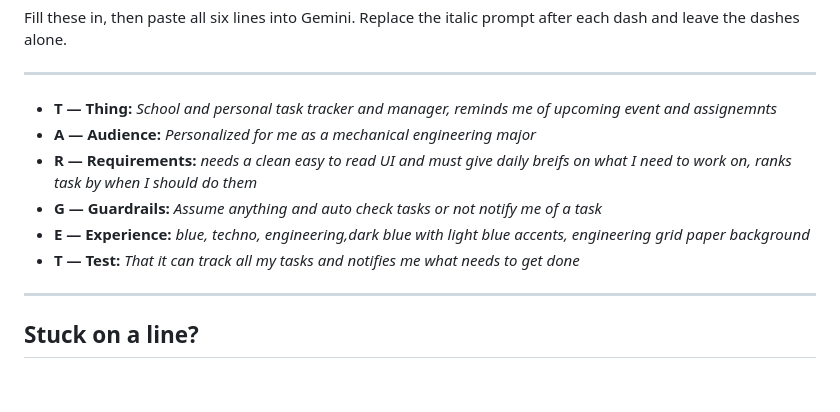
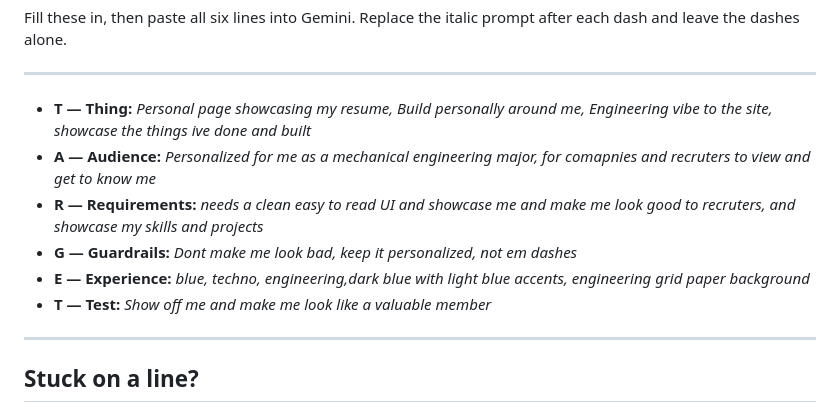
Before and after one commit to colinbrennan08-bit/Hex, a Markdown page: SPEC.md, the part around the change. Drawn GitHub-style; blank space fills up the shorter version.

```diff
--- a/SPEC.md
+++ b/SPEC.md
@@ -15,12 +15,12 @@ after each dash and leave the dashes alone.
 
 ---
 
-- **T &mdash; Thing:** *School and personal task tracker and manager, reminds me of upcoming event and assignemnts*
-- **A &mdash; Audience:** *Personalized for me as a mechanical engineering major*
-- **R &mdash; Requirements:** *needs a clean easy to read UI and must give daily breifs on what I need to work on, ranks task by when I should do them*
-- **G &mdash; Guardrails:** *Assume anything and auto check tasks or not notify me of a task*
+- **T &mdash; Thing:** *Personal page showcasing my resume, Build personally around me, Engineering vibe to the site, showcase the things ive done and built*
+- **A &mdash; Audience:** *Personalized for me as a mechanical engineering major, for comapnies and recruters to view and get to know me*
+- **R &mdash; Requirements:** *needs a clean easy to read UI and showcase me and make me look good to recruters, and showcase my skills and projects*
+- **G &mdash; Guardrails:** *Dont make me look bad, keep it personalized, not em dashes*
 - **E &mdash; Experience:** *blue, techno, engineering,dark blue with light blue accents, engineering grid paper background*
-- **T &mdash; Test:** *That it can track all my tasks and notifies me what needs to get done*
+- **T &mdash; Test:** *Show off me and make me look like a valuable member*
 
 ---
 
```
